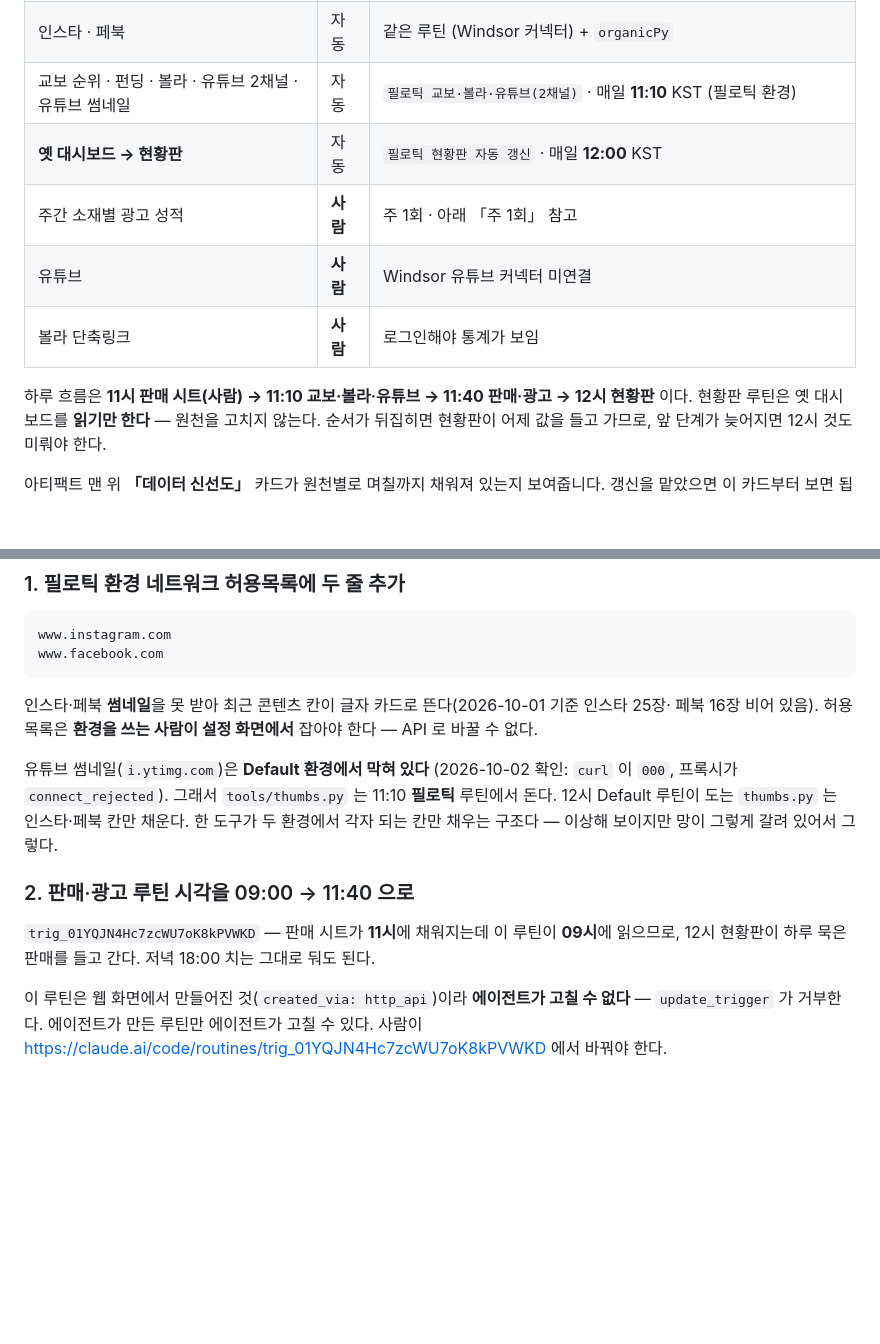
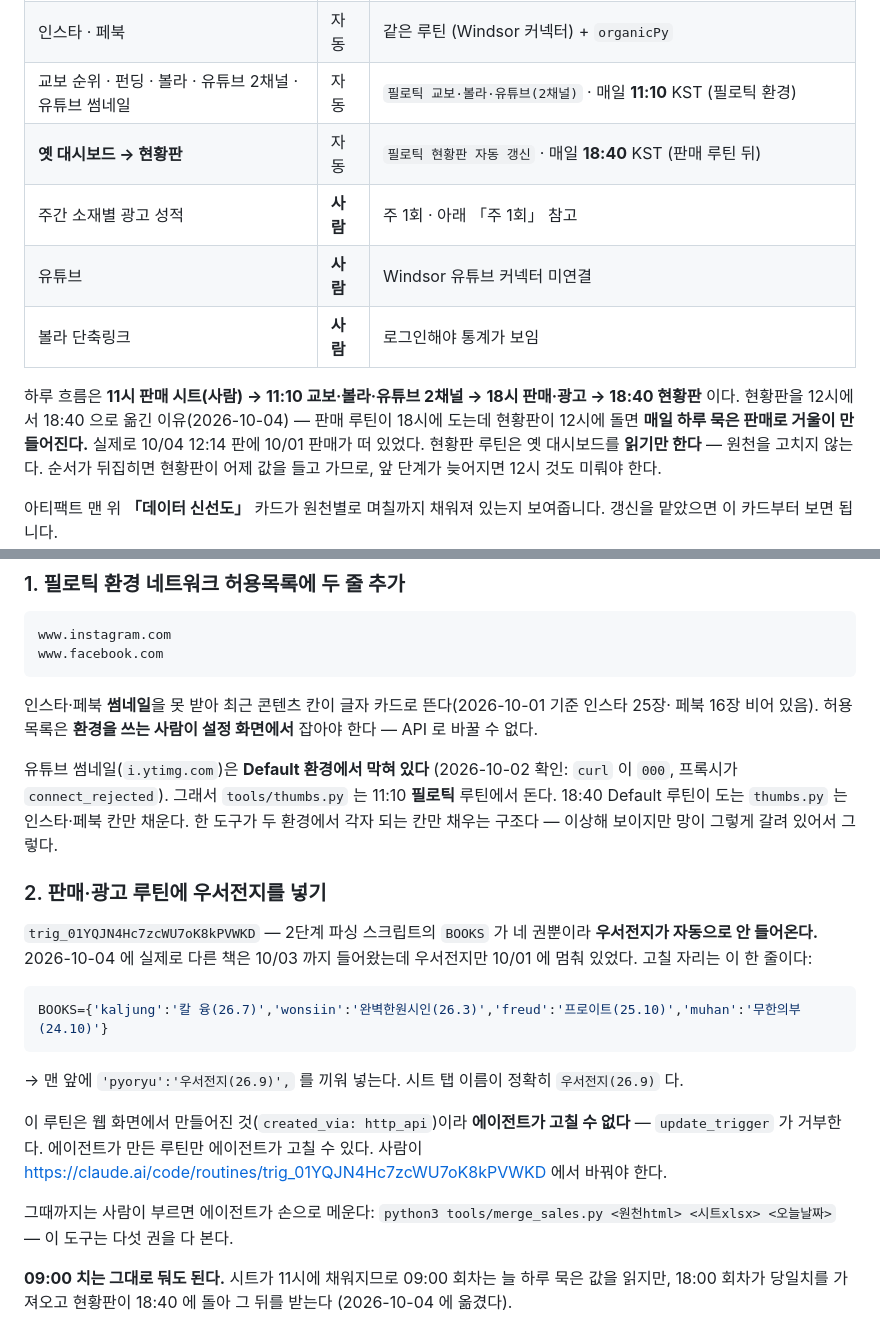
Before and after one commit to mktinhouse-lab/philotic-dashboard, a Markdown page: README.md, 2 parts joined by grey strips. GitHub-like rendering; blank space fills up the shorter version.

Commit message:
현황판 루틴 12:00 → 18:40 · 사람이 할 일을 판매 루틴 우서전지 누락으로 교체
판매 루틴이 18시에 도는데 현황판이 12시에 돌아서, 거울이 매일 하루 묵은 판매를
들고 갔다. 10/04 12:14 판에 10/01 판매가 떠 있었다. 현황판을 18:40 으로 옮겼다
(판매 루틴이 18:20 쯤 끝난다). 루틴 프롬프트도 같이 고쳤다.

「아직 사람이 해야 하는 두 가지」의 2번을 바꿨다. 판매 루틴 시각 문제는 위로 해결됐고,
대신 더 큰 구멍이 드러났다 — 그 루틴의 BOOKS 에 우서전지가 아예 없어서 자동으로
안 들어온다. 그 루틴은 http_api 로 만들어져 에이전트가 못 고친다.

Co-Authored-By: Claude Opus 5 <noreply@anthropic.com>
Claude-Session: https://claude.ai/code/session_0127YsrNqr5q97LV3rAzvPA2

````diff
--- a/README.md
+++ b/README.md
@@ -19,12 +19,14 @@
 | 메타 광고 | 자동 | 같은 루틴 (meta MCP) |
 | 인스타 · 페북 | 자동 | 같은 루틴 (Windsor 커넥터) + `organicPy` |
 | 교보 순위 · 펀딩 · 볼라 · 유튜브 2채널 · 유튜브 썸네일 | 자동 | `필로틱 교보·볼라·유튜브(2채널)` · 매일 **11:10** KST (필로틱 환경) |
-| **옛 대시보드 → 현황판** | 자동 | `필로틱 현황판 자동 갱신` · 매일 **12:00** KST |
+| **옛 대시보드 → 현황판** | 자동 | `필로틱 현황판 자동 갱신` · 매일 **18:40** KST (판매 루틴 뒤) |
 | 주간 소재별 광고 성적 | **사람** | 주 1회 · 아래 「주 1회」 참고 |
 | 유튜브 | **사람** | Windsor 유튜브 커넥터 미연결 |
 | 볼라 단축링크 | **사람** | 로그인해야 통계가 보임 |
 
-하루 흐름은 **11시 판매 시트(사람) → 11:10 교보·볼라·유튜브 → 11:40 판매·광고 → 12시 현황판** 이다.
+하루 흐름은 **11시 판매 시트(사람) → 11:10 교보·볼라·유튜브 2채널 → 18시 판매·광고 → 18:40 현황판** 이다.
+현황판을 12시에서 18:40 으로 옮긴 이유(2026-10-04) — 판매 루틴이 18시에 도는데 현황판이 12시에
+돌면 **매일 하루 묵은 판매로 거울이 만들어진다.** 실제로 10/04 12:14 판에 10/01 판매가 떠 있었다.
 현황판 루틴은 옛 대시보드를 **읽기만 한다** — 원천을 고치지 않는다. 순서가 뒤집히면
 현황판이 어제 값을 들고 가므로, 앞 단계가 늦어지면 12시 것도 미뤄야 한다.
 
@@ -261,14 +263,26 @@ www.facebook.com
 
 유튜브 썸네일(`i.ytimg.com`)은 **Default 환경에서 막혀 있다** (2026-10-02 확인: `curl` 이 `000`,
 프록시가 `connect_rejected`). 그래서 `tools/thumbs.py` 는 11:10 **필로틱** 루틴에서 돈다.
-12시 Default 루틴이 도는 `thumbs.py` 는 인스타·페북 칸만 채운다. 한 도구가 두 환경에서
+18:40 Default 루틴이 도는 `thumbs.py` 는 인스타·페북 칸만 채운다. 한 도구가 두 환경에서
 각자 되는 칸만 채우는 구조다 — 이상해 보이지만 망이 그렇게 갈려 있어서 그렇다.
 
-### 2. 판매·광고 루틴 시각을 09:00 → 11:40 으로
+### 2. 판매·광고 루틴에 **우서전지**를 넣기
 
-`trig_01YQJN4Hc7zcWU7oK8kPVWKD` — 판매 시트가 **11시**에 채워지는데 이 루틴이 **09시**에 읽으므로,
-12시 현황판이 하루 묵은 판매를 들고 간다. 저녁 18:00 치는 그대로 둬도 된다.
+`trig_01YQJN4Hc7zcWU7oK8kPVWKD` — 2단계 파싱 스크립트의 `BOOKS` 가 네 권뿐이라
+**우서전지가 자동으로 안 들어온다.** 2026-10-04 에 실제로 다른 책은 10/03 까지 들어왔는데
+우서전지만 10/01 에 멈춰 있었다. 고칠 자리는 이 한 줄이다:
+
+```python
+BOOKS={'kaljung':'칼 융(26.7)','wonsiin':'완벽한원시인(26.3)','freud':'프로이트(25.10)','muhan':'무한의부(24.10)'}
+```
+→ 맨 앞에 `'pyoryu':'우서전지(26.9)',` 를 끼워 넣는다. 시트 탭 이름이 정확히 `우서전지(26.9)` 다.
 
 이 루틴은 웹 화면에서 만들어진 것(`created_via: http_api`)이라 **에이전트가 고칠 수 없다** —
 `update_trigger` 가 거부한다. 에이전트가 만든 루틴만 에이전트가 고칠 수 있다.
 사람이 https://claude.ai/code/routines/trig_01YQJN4Hc7zcWU7oK8kPVWKD 에서 바꿔야 한다.
+
+그때까지는 사람이 부르면 에이전트가 손으로 메운다:
+`python3 tools/merge_sales.py <원천html> <시트xlsx> <오늘날짜>` — 이 도구는 다섯 권을 다 본다.
+
+**09:00 치는 그대로 둬도 된다.** 시트가 11시에 채워지므로 09:00 회차는 늘 하루 묵은 값을 읽지만,
+18:00 회차가 당일치를 가져오고 현황판이 18:40 에 돌아 그 뒤를 받는다 (2026-10-04 에 옮겼다).
````
Also changed, not shown: other parts of README.md (+1 -1 lines).
